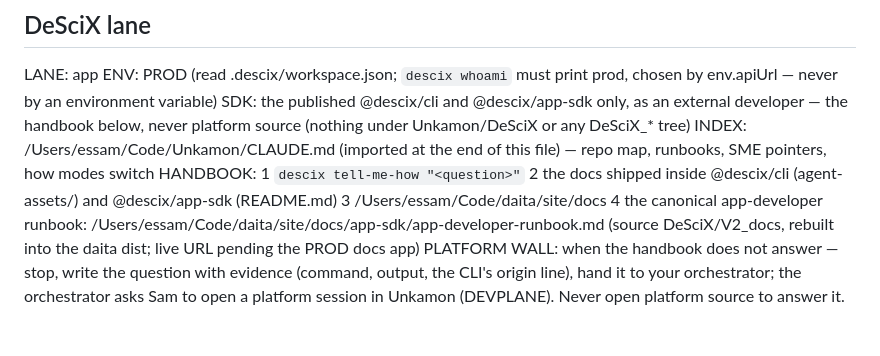
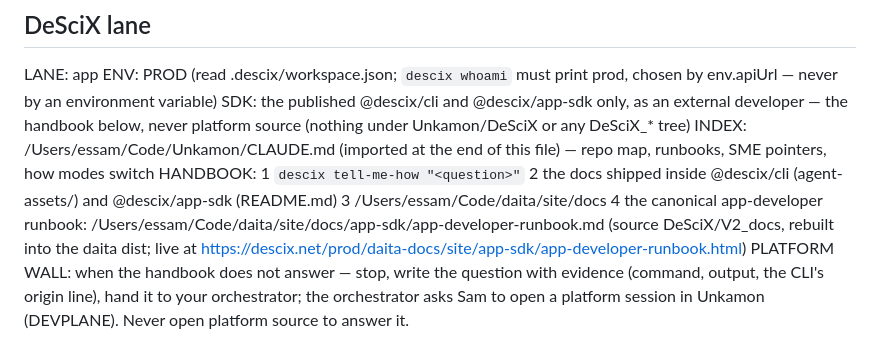
Before and after one commit to DeSciX/EGPT, a Markdown page: CLAUDE.md, the part around the change. Drawn GitHub-style.

Commit message:
CLAUDE.md: HANDBOOK line 4 carries the live app-developer runbook URL (PROD docs app daita-docs)

```diff
--- a/CLAUDE.md
+++ b/CLAUDE.md
@@ -2,7 +2,7 @@
 LANE: app          ENV: PROD (read .descix/workspace.json; `descix whoami` must print prod, chosen by env.apiUrl — never by an environment variable)
 SDK: the published @descix/cli and @descix/app-sdk only, as an external developer — the handbook below, never platform source (nothing under Unkamon/DeSciX or any DeSciX_* tree)
 INDEX: /Users/essam/Code/Unkamon/CLAUDE.md (imported at the end of this file) — repo map, runbooks, SME pointers, how modes switch
-HANDBOOK: 1 `descix tell-me-how "<question>"`  2 the docs shipped inside @descix/cli (agent-assets/) and @descix/app-sdk (README.md)  3 /Users/essam/Code/daita/site/docs  4 the canonical app-developer runbook: /Users/essam/Code/daita/site/docs/app-sdk/app-developer-runbook.md (source DeSciX/V2_docs, rebuilt into the daita dist; live URL pending the PROD docs app)
+HANDBOOK: 1 `descix tell-me-how "<question>"`  2 the docs shipped inside @descix/cli (agent-assets/) and @descix/app-sdk (README.md)  3 /Users/essam/Code/daita/site/docs  4 the canonical app-developer runbook: /Users/essam/Code/daita/site/docs/app-sdk/app-developer-runbook.md (source DeSciX/V2_docs, rebuilt into the daita dist; live at https://descix.net/prod/daita-docs/site/app-sdk/app-developer-runbook.html)
 PLATFORM WALL: when the handbook does not answer — stop, write the question with evidence (command, output, the CLI's origin line), hand it to your orchestrator; the orchestrator asks Sam to open a platform session in Unkamon (DEVPLANE). Never open platform source to answer it.
 
 # EGPT-Evidence — instructions for the assistant working in this repository
```
